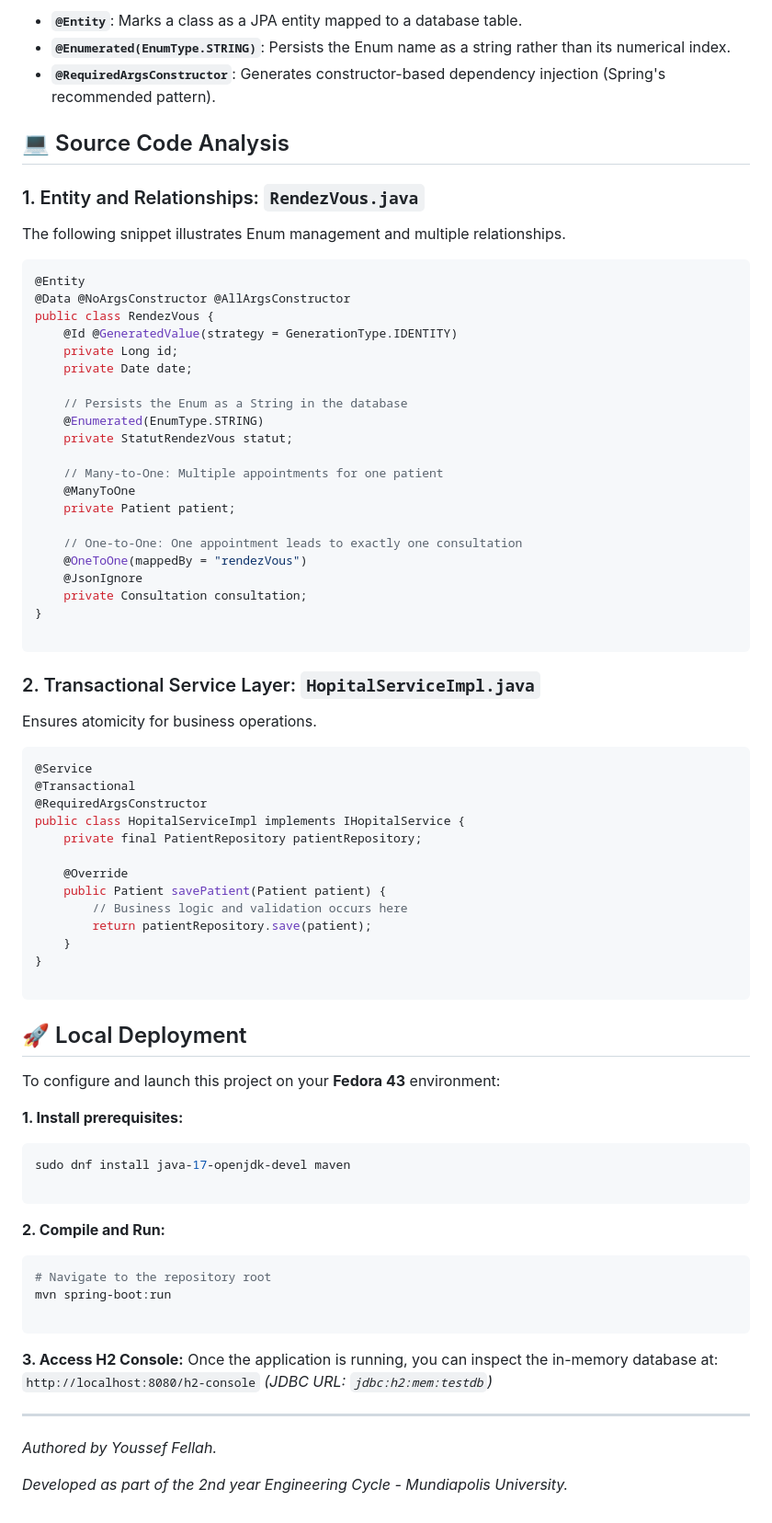
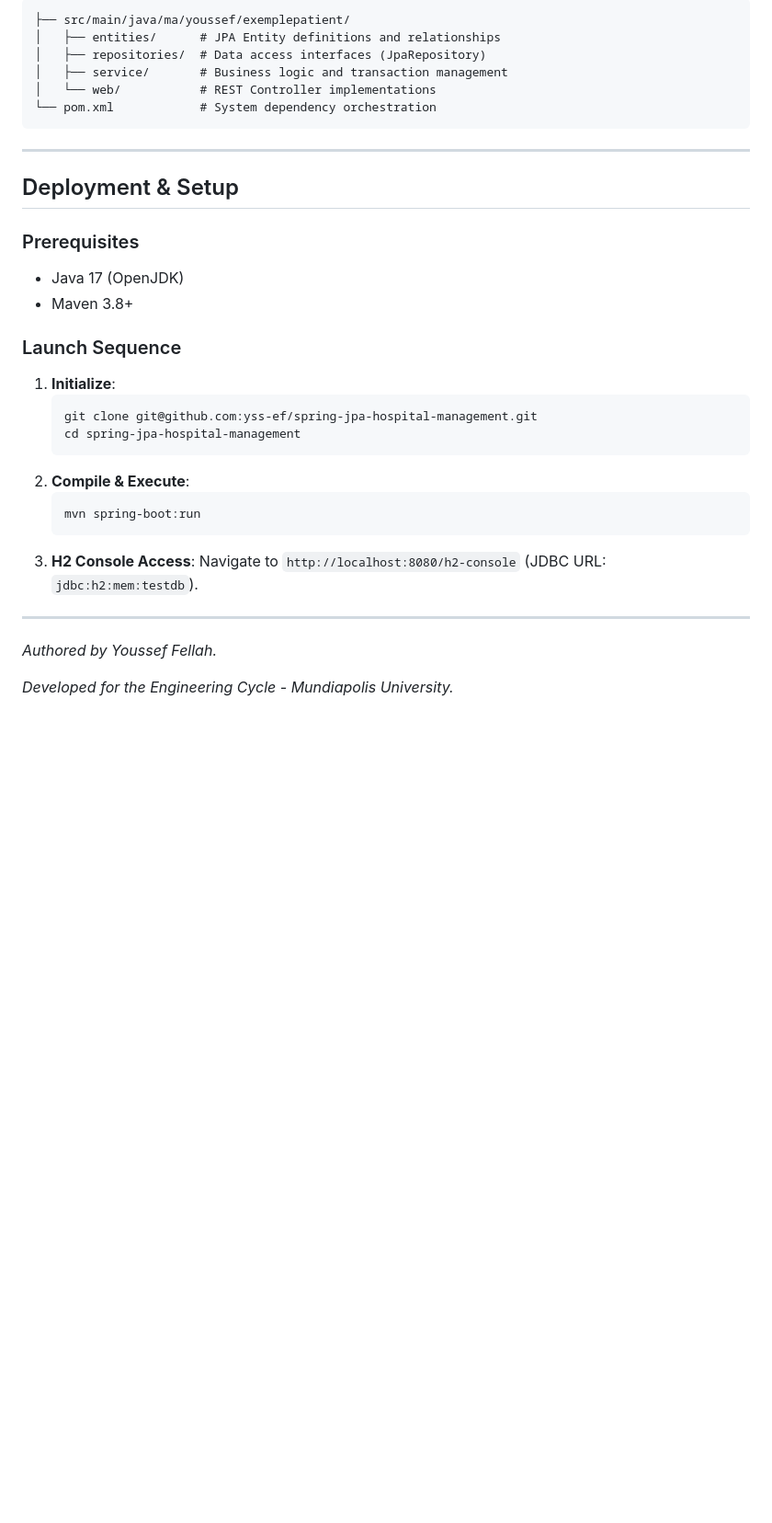
Before and after one commit to yss-ef/spring-boot-portfolio, a Markdown page: 02-persistence-jpa/spring-jpa-hospital-management/README.md, the part around one of its changes. Shown at 92% size. GitHub-like rendering; blank space fills up the shorter version.

Commit message:
docs: refactor README to professional minimalist style (remove emojis)

````diff
--- a/02-persistence-jpa/spring-jpa-hospital-management/README.md
+++ b/02-persistence-jpa/spring-jpa-hospital-management/README.md
@@ -53,84 +52,36 @@ The project follows a strict multi-tier architecture:
 
-* **`@Entity`**: Marks a class as a JPA entity mapped to a database table.
-* **`@Enumerated(EnumType.STRING)`**: Persists the Enum name as a string rather than its numerical index.
-* **`@RequiredArgsConstructor`**: Generates constructor-based dependency injection (Spring's recommended pattern).
-
-## 💻 Source Code Analysis
-
-### 1. Entity and Relationships: `RendezVous.java`
-
-The following snippet illustrates Enum management and multiple relationships.
-
-```java
-@Entity
-@Data @NoArgsConstructor @AllArgsConstructor
-public class RendezVous {
-    @Id @GeneratedValue(strategy = GenerationType.IDENTITY)
-    private Long id;
-    private Date date;
-
-    // Persists the Enum as a String in the database
-    @Enumerated(EnumType.STRING)
-    private StatutRendezVous statut;
-
-    // Many-to-One: Multiple appointments for one patient
-    @ManyToOne
-    private Patient patient;
-
-    // One-to-One: One appointment leads to exactly one consultation
-    @OneToOne(mappedBy = "rendezVous")
-    @JsonIgnore
-    private Consultation consultation;
-}
-
+```text
+├── src/main/java/ma/youssef/exemplepatient/
+│   ├── entities/      # JPA Entity definitions and relationships
+│   ├── repositories/  # Data access interfaces (JpaRepository)
+│   ├── service/       # Business logic and transaction management
+│   └── web/           # REST Controller implementations
+└── pom.xml            # System dependency orchestration
 ```
 
-### 2. Transactional Service Layer: `HopitalServiceImpl.java`
+---
 
-Ensures atomicity for business operations.
+## Deployment & Setup
 
-```java
-@Service
-@Transactional
-@RequiredArgsConstructor
-public class HopitalServiceImpl implements IHopitalService {
-    private final PatientRepository patientRepository;
+### Prerequisites
+*   Java 17 (OpenJDK)
+*   Maven 3.8+
 
-    @Override
-    public Patient savePatient(Patient patient) {
-        // Business logic and validation occurs here
-        return patientRepository.save(patient);
-    }
-}
-
-```
-
-## 🚀 Local Deployment
-
-To configure and launch this project on your **Fedora 43** environment:
-
-**1. Install prerequisites:**
-
-```bash
-sudo dnf install java-17-openjdk-devel maven
-
-```
-
-**2. Compile and Run:**
-
-```bash
-# Navigate to the repository root
-mvn spring-boot:run
-
-```
-
-**3. Access H2 Console:**
-Once the application is running, you can inspect the in-memory database at:
-`http://localhost:8080/h2-console`
-*(JDBC URL: `jdbc:h2:mem:testdb`)*
+### Launch Sequence
+1.  **Initialize**:
+    ```bash
+    git clone git@github.com:yss-ef/spring-jpa-hospital-management.git
+    cd spring-jpa-hospital-management
+    ```
+2.  **Compile & Execute**:
+    ```bash
+    mvn spring-boot:run
+    ```
+3.  **H2 Console Access**:
+    Navigate to `http://localhost:8080/h2-console` (JDBC URL: `jdbc:h2:mem:testdb`).
 
 ---
 
 *Authored by Youssef Fellah.*
 
-*Developed as part of the 2nd year Engineering Cycle - Mundiapolis University.*
+*Developed for the Engineering Cycle - Mundiapolis University.*
````
Also changed, not shown: other parts of 02-persistence-jpa/spring-jpa-hospital-management/README.md (+34 -35 lines).
